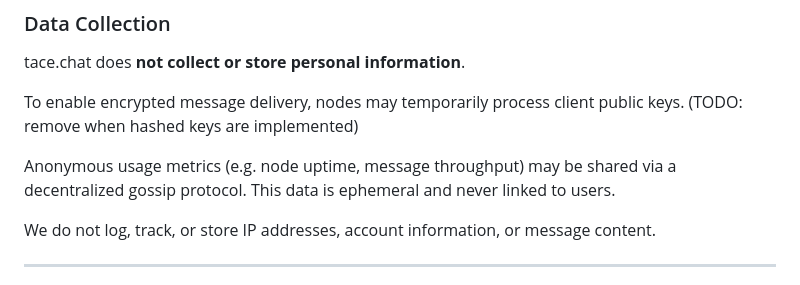
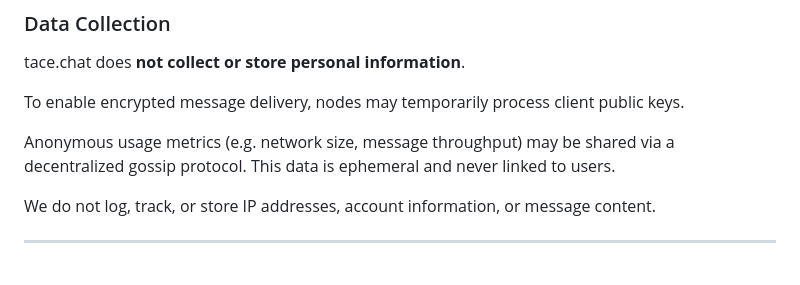
Before and after one commit to nootr/tace.chat, a Markdown page: README.md, the part around the change. GitHub-like rendering.

Commit message:
Remove TODO

```diff
--- a/README.md
+++ b/README.md
@@ -81,9 +81,9 @@ For full terms, see the [LICENSE](LICENSE).
 
 tace.chat does **not collect or store personal information**.
 
-To enable encrypted message delivery, nodes may temporarily process client public keys. (TODO: remove when hashed keys are implemented)
+To enable encrypted message delivery, nodes may temporarily process client public keys.
 
-Anonymous usage metrics (e.g. node uptime, message throughput) may be shared via a decentralized gossip protocol. This data is ephemeral and never linked to users.
+Anonymous usage metrics (e.g. network size, message throughput) may be shared via a decentralized gossip protocol. This data is ephemeral and never linked to users.
 
 We do not log, track, or store IP addresses, account information, or message content.
 
```
